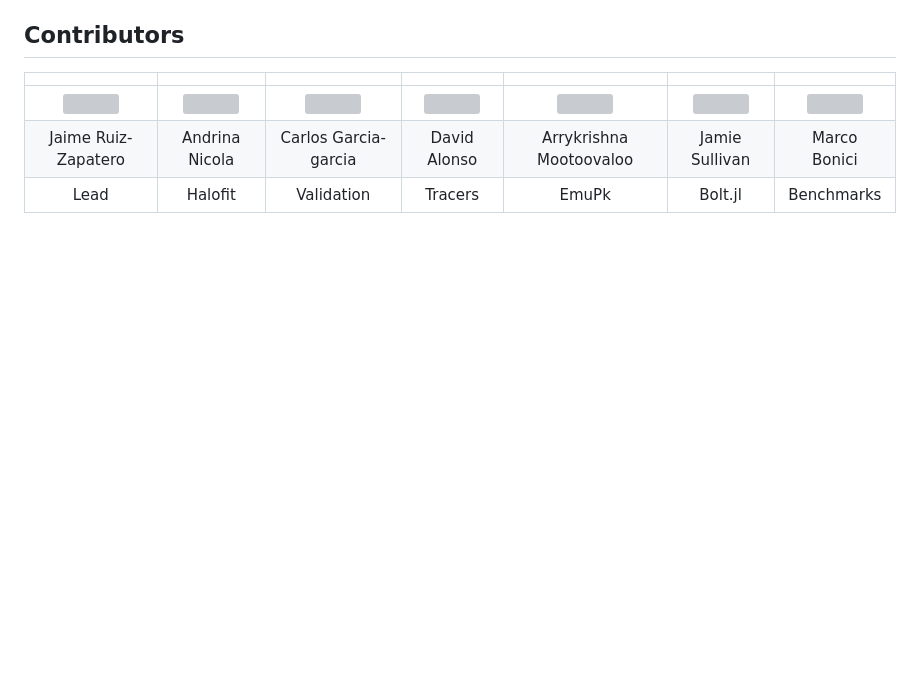
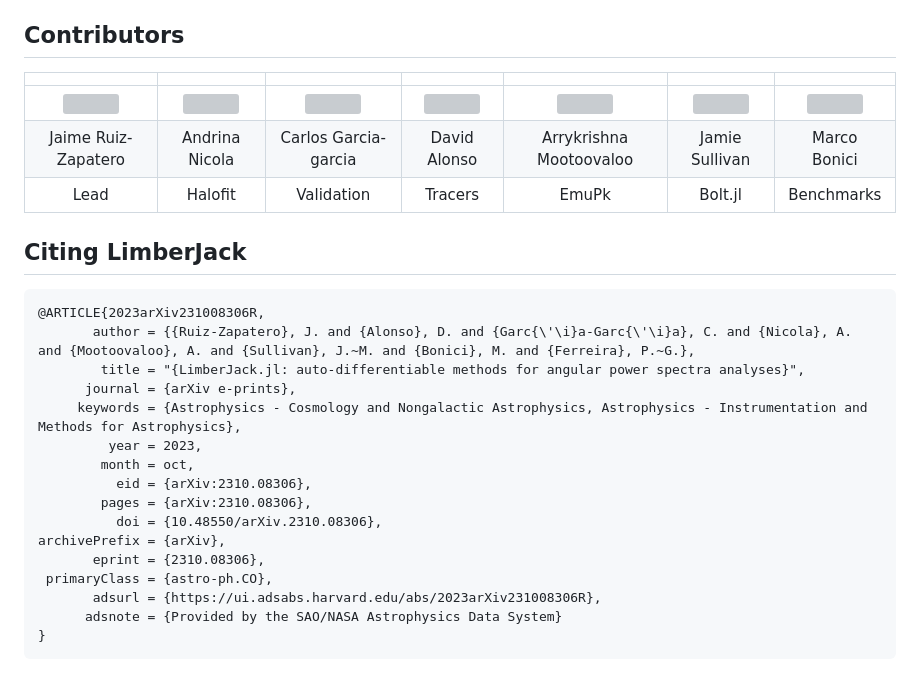
Before and after one commit to JaimeRZP/LimberJack.jl, a Markdown page: ReadMe.md, the part around the change. Drawn GitHub-style; blank space fills up the shorter version; grey boxes are pictures that could not be loaded.

````diff
--- a/ReadMe.md
+++ b/ReadMe.md
@@ -86,3 +86,25 @@
 | <img src=https://github.com/jaimerzp.png  width="100" height="100" /> | <img src=https://github.com/anicola.png  width="100" height="100" /> | <img src=https://github.com/carlosggarcia.png  width="100" height="100" /> |<img src=https://github.com/damonge.png  width="100" height="100" />| <img src=https://github.com/harry45.png  width="100" height="100" /> | <img src=https://github.com/jmsull.png  width="100" height="100" /> |  <img src=https://github.com/marcobonici.png  width="100" height="100" /> |
 | Jaime Ruiz-Zapatero | Andrina Nicola | Carlos Garcia-garcia| David Alonso | Arrykrishna Mootoovaloo | Jamie Sullivan | Marco Bonici |
 | Lead | Halofit | Validation | Tracers | EmuPk | Bolt.jl | Benchmarks |
+
+
+## Citing LimberJack
+
+```
+@ARTICLE{2023arXiv231008306R,
+       author = {{Ruiz-Zapatero}, J. and {Alonso}, D. and {Garc{\'\i}a-Garc{\'\i}a}, C. and {Nicola}, A. and {Mootoovaloo}, A. and {Sullivan}, J.~M. and {Bonici}, M. and {Ferreira}, P.~G.},
+        title = "{LimberJack.jl: auto-differentiable methods for angular power spectra analyses}",
+      journal = {arXiv e-prints},
+     keywords = {Astrophysics - Cosmology and Nongalactic Astrophysics, Astrophysics - Instrumentation and Methods for Astrophysics},
+         year = 2023,
+        month = oct,
+          eid = {arXiv:2310.08306},
+        pages = {arXiv:2310.08306},
+          doi = {10.48550/arXiv.2310.08306},
+archivePrefix = {arXiv},
+       eprint = {2310.08306},
+ primaryClass = {astro-ph.CO},
+       adsurl = {https://ui.adsabs.harvard.edu/abs/2023arXiv231008306R},
+      adsnote = {Provided by the SAO/NASA Astrophysics Data System}
+}
+```
````
